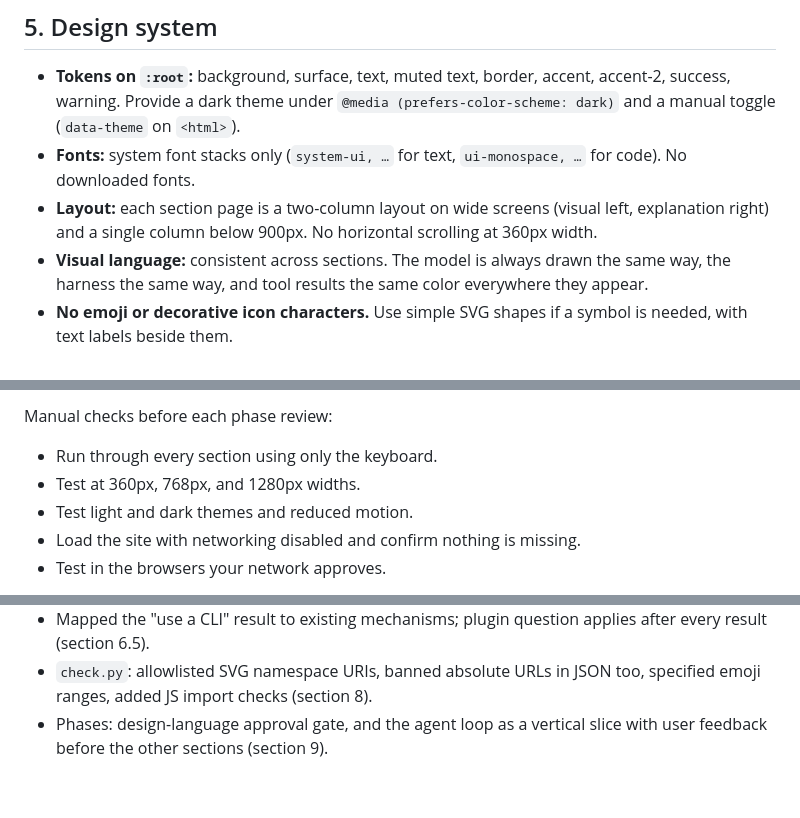
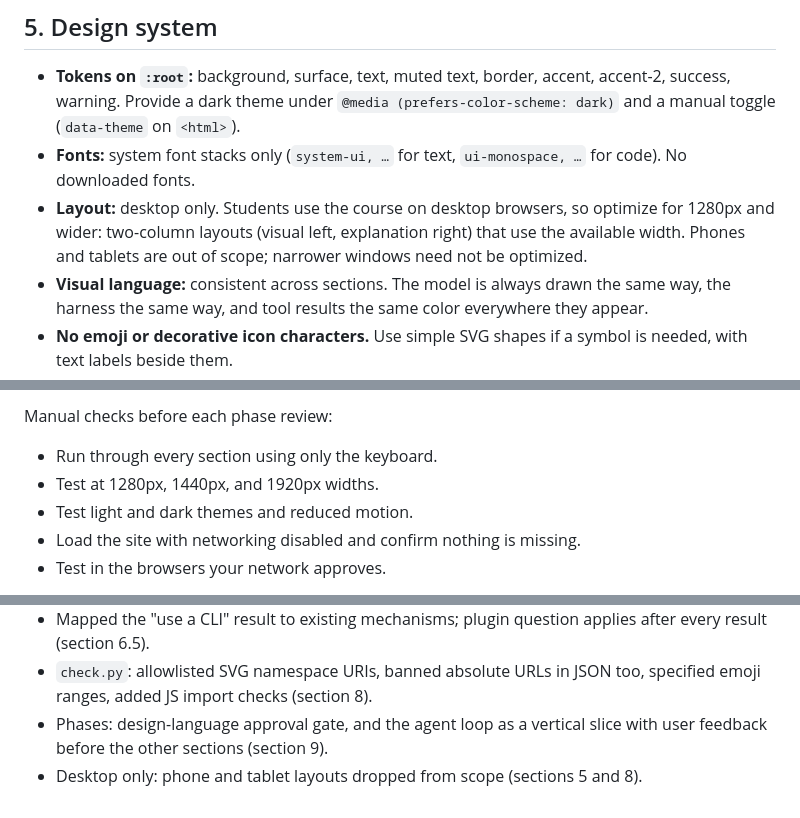
Before and after one commit to mmorrisj/VisualizeAgenticDev, a Markdown page: docs/BUILD_SPEC.md, 3 parts joined by grey strips. Rendered like a GitHub page.

Commit message:
Spec: desktop only; drop phone and tablet layouts from scope
Co-Authored-By: Claude Opus 5.5 <noreply@anthropic.com>
Claude-Session: https://claude.ai/code/session_01VgbLHEL5gtAjMMBxuskd9N

```diff
--- a/docs/BUILD_SPEC.md
+++ b/docs/BUILD_SPEC.md
@@ -97,7 +97,7 @@ Note: browsers block `fetch` of local JSON from `file://` URLs. The README must
 
 - **Tokens on `:root`:** background, surface, text, muted text, border, accent, accent-2, success, warning. Provide a dark theme under `@media (prefers-color-scheme: dark)` and a manual toggle (`data-theme` on `<html>`).
 - **Fonts:** system font stacks only (`system-ui, …` for text, `ui-monospace, …` for code). No downloaded fonts.
-- **Layout:** each section page is a two-column layout on wide screens (visual left, explanation right) and a single column below 900px. No horizontal scrolling at 360px width.
+- **Layout:** desktop only. Students use the course on desktop browsers, so optimize for 1280px and wider: two-column layouts (visual left, explanation right) that use the available width. Phones and tablets are out of scope; narrower windows need not be optimized.
 - **Visual language:** consistent across sections. The model is always drawn the same way, the harness the same way, and tool results the same color everywhere they appear.
 - **No emoji or decorative icon characters.** Use simple SVG shapes if a symbol is needed, with text labels beside them.
 - **Motion:** two kinds, with different rules.
@@ -275,7 +275,7 @@ SVG drawn at runtime by JavaScript cannot be checked statically; `scene.js` help
 Manual checks before each phase review:
 
 - Run through every section using only the keyboard.
-- Test at 360px, 768px, and 1280px widths.
+- Test at 1280px, 1440px, and 1920px widths.
 - Test light and dark themes and reduced motion.
 - Load the site with networking disabled and confirm nothing is missing.
 - Test in the browsers your network approves.
@@ -342,3 +342,4 @@ Copy the course folder into the repo under `course/`, or give the agent access t
 - Mapped the "use a CLI" result to existing mechanisms; plugin question applies after every result (section 6.5).
 - `check.py`: allowlisted SVG namespace URIs, banned absolute URLs in JSON too, specified emoji ranges, added JS import checks (section 8).
 - Phases: design-language approval gate, and the agent loop as a vertical slice with user feedback before the other sections (section 9).
+- Desktop only: phone and tablet layouts dropped from scope (sections 5 and 8).
```
